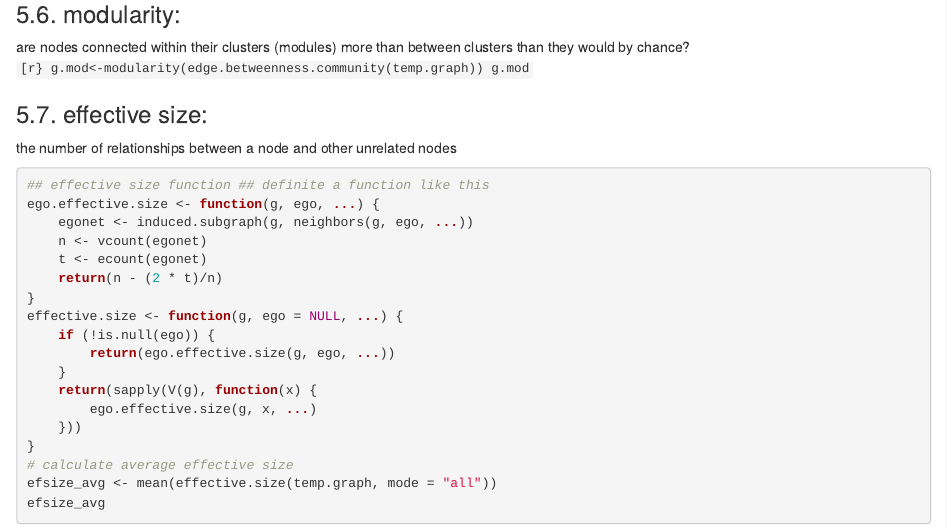
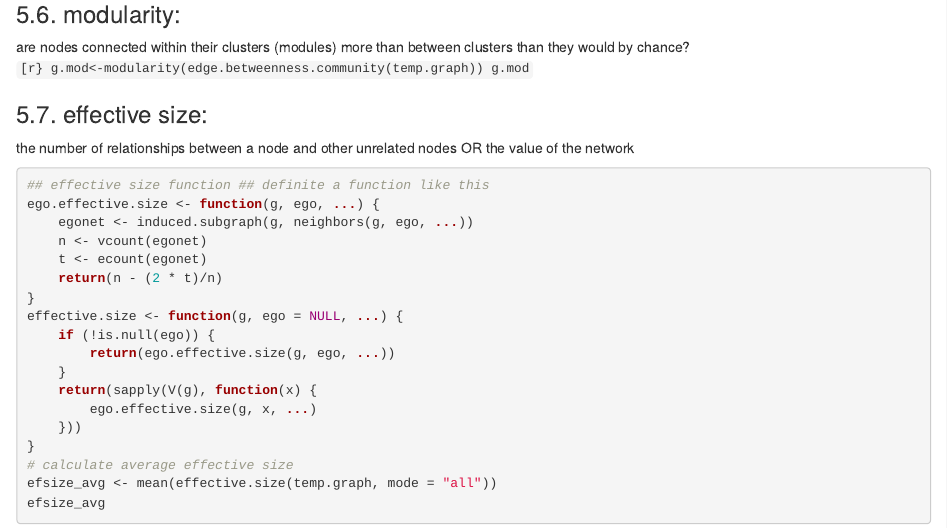
Before and after one commit to germs-lab/tutorials, an R Markdown document (2017-07-10_network_analysis/2017-07-10_network_analysis.Rmd): the page in a window 1100 px wide, from 16910 px down. Rendered offline with R 4.5, knitr and Pandoc, with nearby package versions; some code elsewhere in the file could not run offline.

Commit message:
added explanation to effective size

````diff
--- a/2017-07-10_network_analysis/2017-07-10_network_analysis.Rmd
+++ b/2017-07-10_network_analysis/2017-07-10_network_analysis.Rmd
@@ -256,7 +256,8 @@ g.mod
 ```
 
 ### 5.7. effective size:
-the number of relationships between a node and other unrelated nodes
+the number of relationships between a node and other unrelated nodes OR
+the value of the network
 ```{r}
 ## effective size function ##
 # definite a function like this
````
